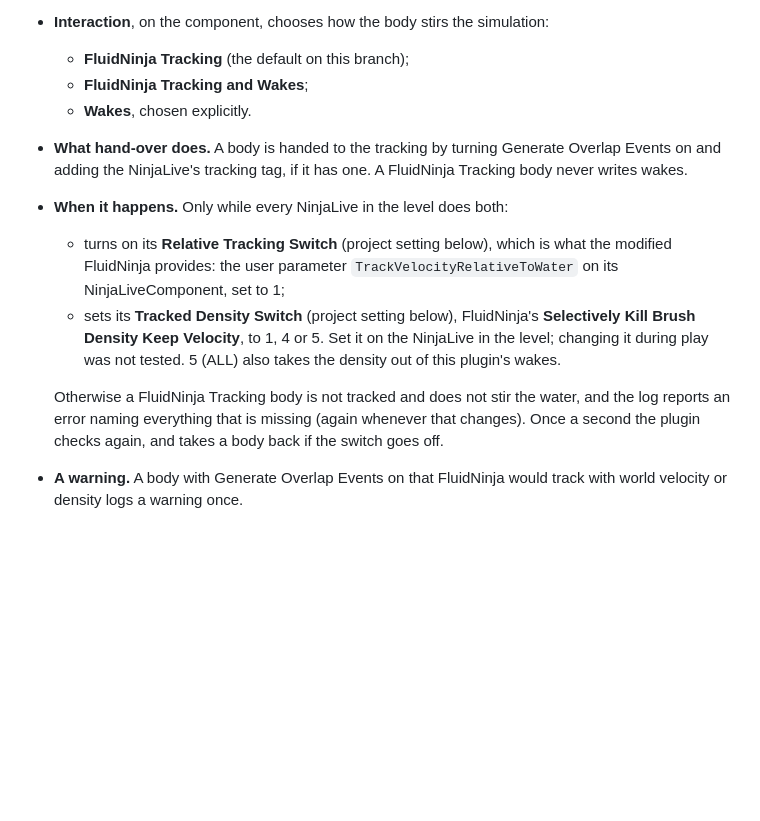
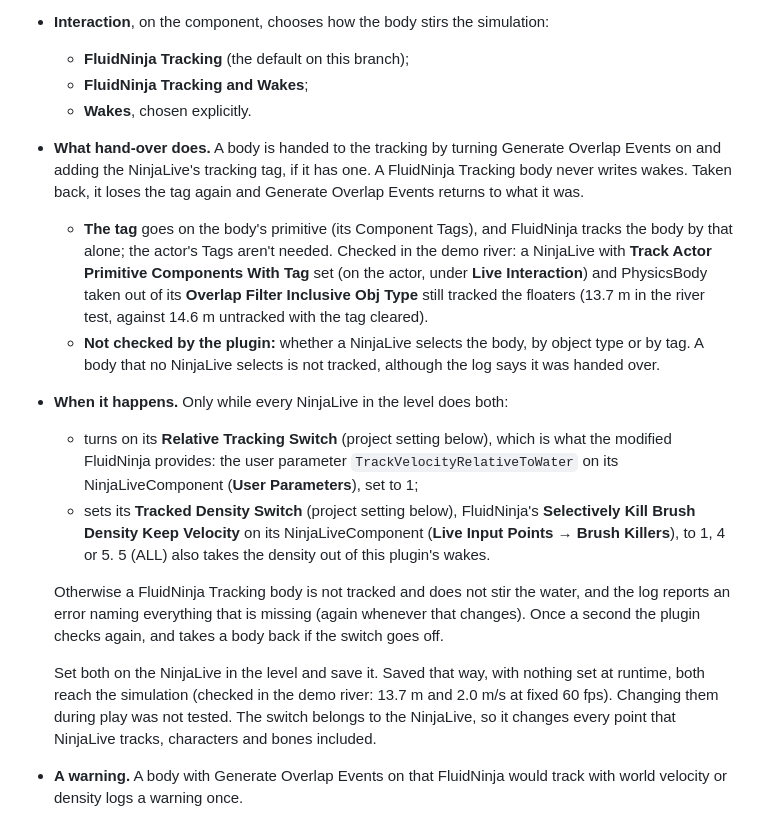
Before and after one commit to timelery/FluidNinjaBuoyancy, a Markdown page: Docs/UserGuide.md, the part around the change. Rendered like a GitHub page; blank space fills up the shorter version.

```diff
--- a/Docs/UserGuide.md
+++ b/Docs/UserGuide.md
@@ -131,12 +131,16 @@ FluidNinja's tracking would suit floating bodies if it painted a pivot's velocit
   - **FluidNinja Tracking** (the default on this branch);
   - **FluidNinja Tracking and Wakes**;
   - **Wakes**, chosen explicitly.
-- **What hand-over does.** A body is handed to the tracking by turning Generate Overlap Events on and adding the NinjaLive's tracking tag, if it has one. A FluidNinja Tracking body never writes wakes.
+- **What hand-over does.** A body is handed to the tracking by turning Generate Overlap Events on and adding the NinjaLive's tracking tag, if it has one. A FluidNinja Tracking body never writes wakes. Taken back, it loses the tag again and Generate Overlap Events returns to what it was.
+  - **The tag** goes on the body's primitive (its Component Tags), and FluidNinja tracks the body by that alone; the actor's Tags aren't needed. Checked in the demo river: a NinjaLive with **Track Actor Primitive Components With Tag** set (on the actor, under **Live Interaction**) and PhysicsBody taken out of its **Overlap Filter Inclusive Obj Type** still tracked the floaters (13.7 m in the river test, against 14.6 m untracked with the tag cleared).
+  - **Not checked by the plugin:** whether a NinjaLive selects the body, by object type or by tag. A body that no NinjaLive selects is not tracked, although the log says it was handed over.
 - **When it happens.** Only while every NinjaLive in the level does both:
-  - turns on its **Relative Tracking Switch** (project setting below), which is what the modified FluidNinja provides: the user parameter `TrackVelocityRelativeToWater` on its NinjaLiveComponent, set to 1;
-  - sets its **Tracked Density Switch** (project setting below), FluidNinja's **Selectively Kill Brush Density Keep Velocity**, to 1, 4 or 5. Set it on the NinjaLive in the level; changing it during play was not tested. 5 (ALL) also takes the density out of this plugin's wakes.
+  - turns on its **Relative Tracking Switch** (project setting below), which is what the modified FluidNinja provides: the user parameter `TrackVelocityRelativeToWater` on its NinjaLiveComponent (**User Parameters**), set to 1;
+  - sets its **Tracked Density Switch** (project setting below), FluidNinja's **Selectively Kill Brush Density Keep Velocity** on its NinjaLiveComponent (**Live Input Points → Brush Killers**), to 1, 4 or 5. 5 (ALL) also takes the density out of this plugin's wakes.
 
   Otherwise a FluidNinja Tracking body is not tracked and does not stir the water, and the log reports an error naming everything that is missing (again whenever that changes). Once a second the plugin checks again, and takes a body back if the switch goes off.
+
+  Set both on the NinjaLive in the level and save it. Saved that way, with nothing set at runtime, both reach the simulation (checked in the demo river: 13.7 m and 2.0 m/s at fixed 60 fps). Changing them during play was not tested. The switch belongs to the NinjaLive, so it changes every point that NinjaLive tracks, characters and bones included.
 - **A warning.** A body with Generate Overlap Events on that FluidNinja would track with world velocity or density logs a warning once.
 - **The console.** `fnb.Buoyancy.Tracking` 0 never hands a body over, 1 hands it over when both are set (the default), and 2 always does, for testing. FluidNinja still paints what the NinjaLive settings say, so to reproduce today's runaway also set both back to 0 in the level before Play. The console variable keeps its value until the editor closes.
 - **The demo's test.** `fnb.Demo.RiverTest wakes | tracking` measures how the floaters stir the demo river over 10 s, against reference numbers.
```
Also changed, not shown: Docs/RelativeTrackingProposal.md (+9 -4 lines).
